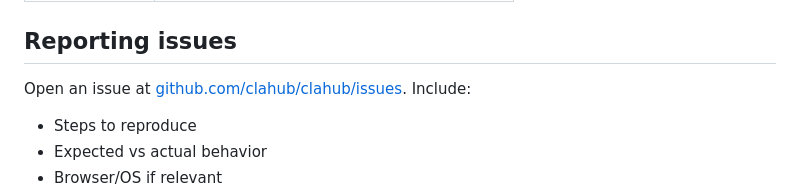
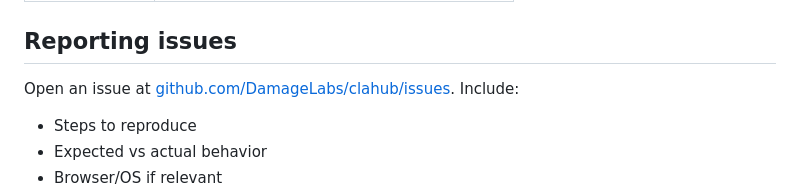
Before and after one commit to clahub/clahub, a Markdown page: CONTRIBUTING.md, the part around the change. GitHub-like rendering.

```diff
--- a/CONTRIBUTING.md
+++ b/CONTRIBUTING.md
@@ -198,7 +198,7 @@ After modifying `prisma/schema.prisma`, always run `npx prisma generate` to upda
 
 ## Reporting issues
 
-Open an issue at [github.com/clahub/clahub/issues](https://github.com/clahub/clahub/issues). Include:
+Open an issue at [github.com/DamageLabs/clahub/issues](https://github.com/DamageLabs/clahub/issues). Include:
 
 - Steps to reproduce
 - Expected vs actual behavior
```
Also changed, not shown: README.md (+4 -4 lines).
